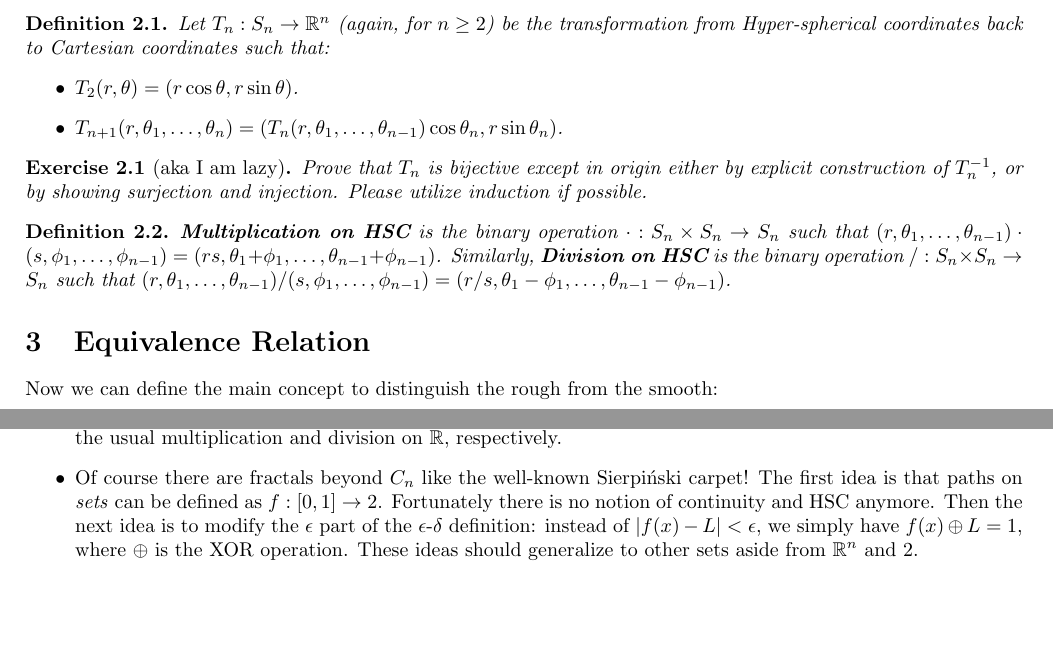
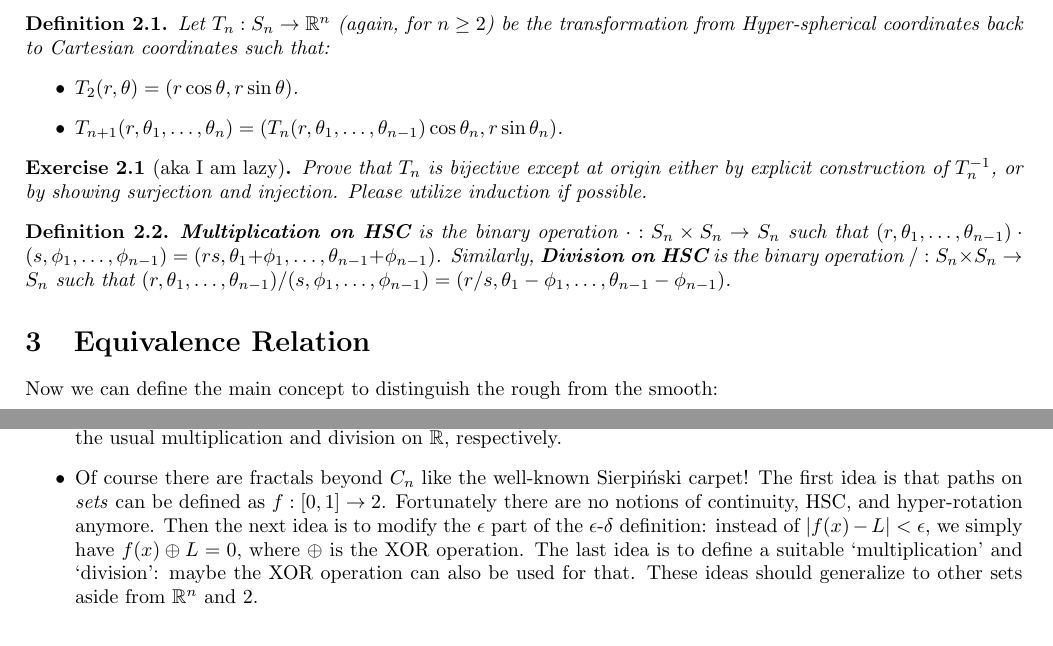
Before and after one commit to poypoyan/matematex, a LaTeX paper (fractal.tex): two parts of pages 1 and 2 of 2, joined at a grey line, cut so that both start at the same text, the shorter picture padded with empty space. Compiled offline with pdfLaTeX.

Commit message:
Update "fractal" and "treedrawing"

```diff
--- a/fractal.tex
+++ b/fractal.tex
@@ -46,7 +46,7 @@ Let $T_n: S_n \rightarrow \mathbb{R}^n$ (again, for $n \ge 2$) be the transforma
 \end{definition}
 
 \begin{exercise}[aka I am lazy]
-Prove that $T_n$ is bijective \textit{except in origin} either by explicit construction of $T_n^{-1}$, or by showing surjection and injection. Please utilize induction if possible.
+Prove that $T_n$ is bijective \textit{except at origin} either by explicit construction of $T_n^{-1}$, or by showing surjection and injection. Please utilize induction if possible.
 \end{exercise}
 
 \begin{definition}
@@ -81,7 +81,7 @@ Here are some other ideas/comments for further study of the concepts outlined in
 \begin{itemize}
 	\item The limit in Definition \ref{equiv} can be simplified to $$\lim_{x \rightarrow 0^+}\frac{T_n^{-1}(f(x))}{T_n^{-1}(g(x))} = (1, \theta_1, \ldots, \theta_{n-1}).$$ This suggests a weakening of the equivalence relation: the limit should now be $(r, \theta_1, \ldots, \theta_{n-1})$ for any $r > 0$.
 	\item The dimension $n=1$ is omitted because $\mathbb{R}^1=\mathbb{R}$ doesn't exactly fit in Definition \ref{hsc} (maybe $S_1 = \mathbb{R}_{\ge 0} \times \{+, -\}$?). Nevertheless, defining $\sim_1$ is simpler because the supposed `multiplication/division on HSC' is just the usual multiplication and division on $\mathbb{R}$, respectively.
-	\item Of course there are fractals beyond $C_n$ like the well-known Sierpiński carpet! The first idea is that paths on \textit{sets} can be defined as $f:[0,1] \rightarrow 2$. Fortunately there is no notion of continuity and HSC anymore. Then the next idea is to modify the $\epsilon$ part of the $\epsilon$-$\delta$ definition: instead of $|f(x)-L|<\epsilon$, we simply have $f(x) \oplus L = 1$, where $\oplus$ is the XOR operation. These ideas should generalize to other sets aside from $\mathbb{R}^n$ and $2$.
+	\item Of course there are fractals beyond $C_n$ like the well-known Sierpiński carpet! The first idea is that paths on \textit{sets} can be defined as $f:[0,1] \rightarrow 2$. Fortunately there are no notions of continuity, HSC, and hyper-rotation anymore. Then the next idea is to modify the $\epsilon$ part of the $\epsilon$-$\delta$ definition: instead of $|f(x)-L|<\epsilon$, we simply have $f(x) \oplus L = 0$, where $\oplus$ is the XOR operation. The last idea is to define a suitable `multiplication' and `division': maybe the XOR operation can also be used for that. These ideas should generalize to other sets aside from $\mathbb{R}^n$ and $2$.
 \end{itemize}
 
 \bibliographystyle{plain}
```
Also changed, not shown: treedrawing.tex (+1 -1 lines), fractal.pdf, treedrawing.pdf.
